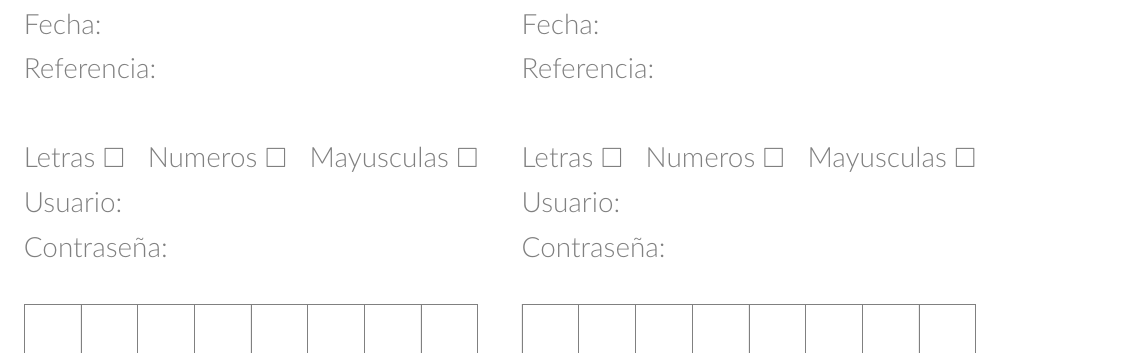
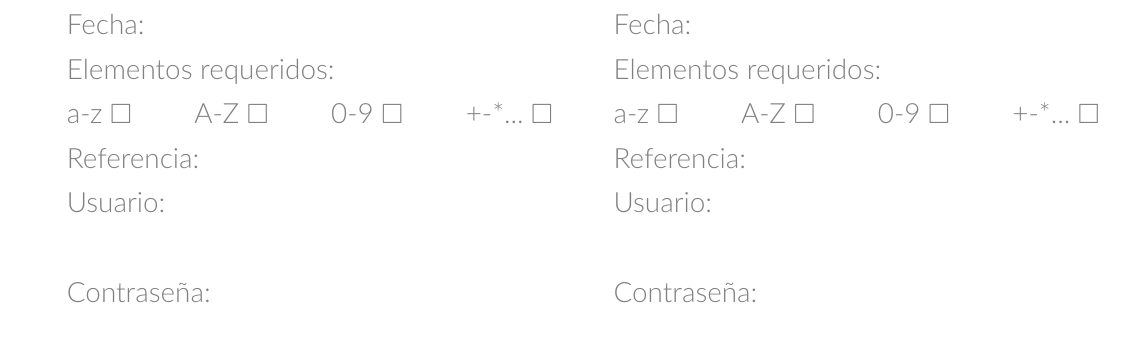
Before and after one commit to cad3na/libreta-contra, a LaTeX document (contra.tex): part of the page, cut so that both start at the same text. Compiled offline with pdfLaTeX.

Commit message:
Se agregan elementos requeridos y se quitan bordes innecesarios

```diff
--- a/contra.tex
+++ b/contra.tex
@@ -1,7 +1,7 @@
 
 \documentclass{article}
 \usepackage{calc}
-\usepackage[paperwidth=7in, paperheight=5.2in, top=0.375in, bottom=0.25in, left=0.125in, right=0.125in]{geometry}
+\usepackage[paperwidth=8in, paperheight=14cm, top=0.35in, bottom=0.25in, left=0.4in, right=0.125in]{geometry}
 \usepackage[table]{xcolor}
 \usepackage{tikz}
 \usepackage{amssymb}
@@ -44,10 +44,10 @@
 \begin{center}
 	\begin{minipage}{0.4675\textwidth}
 		Fecha: \\
+		Elementos requeridos: \\
+		a-z $\square$ \hspace{1.7em} A-Z $\square$ \hspace{1.7em} 0-9 $\square$ \hspace{1.7em} +-*... $\square$ \\
 		Referencia: \\
-
-		Letras $\square$ \hfill Numeros $\square$ \hfill Mayusculas $\square$ \\
-		Usuario: \\
+		Usuario: \\ \\
 		Contraseña: \\
 
 		\begin{tikzpicture}
@@ -57,10 +57,10 @@
 	\end{minipage} \hspace{0.5cm}
 	\begin{minipage}{0.4675\textwidth}
 		Fecha: \\
+		Elementos requeridos: \\
+		a-z $\square$ \hspace{1.7em} A-Z $\square$ \hspace{1.7em} 0-9 $\square$ \hspace{1.7em} +-*... $\square$ \\
 		Referencia: \\
-
-		Letras $\square$ \hfill Numeros $\square$ \hfill Mayusculas $\square$ \\
-		Usuario: \\
+		Usuario: \\ \\
 		Contraseña: \\
 
 		\begin{tikzpicture}
```
Also changed, not shown: hoja.tex (+2 -2 lines), portada.tex (+2 -2 lines), seguridad.tex (+1 -1 lines), contra.pdf, hoja.pdf, portada.pdf, seguridad.pdf.
